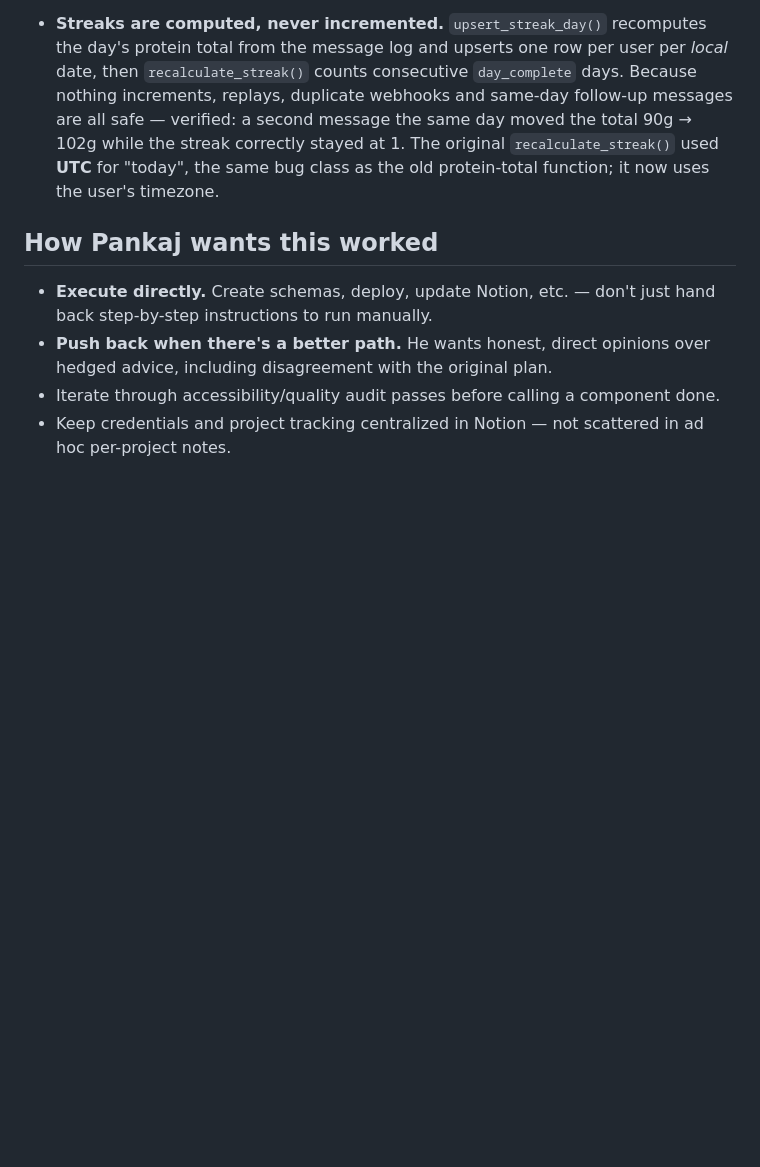
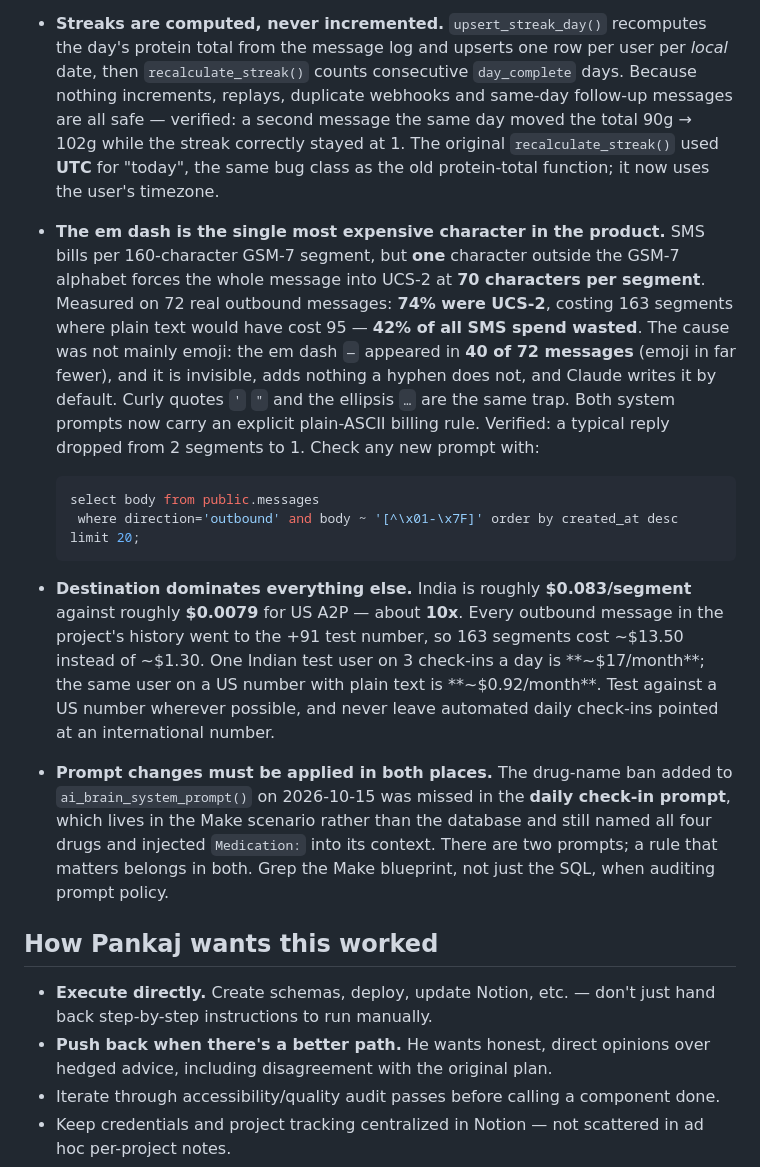
Before and after one commit to hustle-grover/ozzily-landing, a Markdown page: CLAUDE.md, the part around the change. GitHub-like rendering; blank space fills up the shorter version.

Commit message:
perf(sms): eliminate UCS-2 encoding waste; drug names out of check-in prompt

````diff
--- a/CLAUDE.md
+++ b/CLAUDE.md
@@ -281,6 +281,31 @@ Supabase `service_role` key, Twilio SID/auth token, and Stripe keys live in a lo
   at 1. The original `recalculate_streak()` used **UTC** for "today", the same bug class as
   the old protein-total function; it now uses the user's timezone.
 
+- **The em dash is the single most expensive character in the product.** SMS bills per
+  160-character GSM-7 segment, but **one** character outside the GSM-7 alphabet forces the
+  whole message into UCS-2 at **70 characters per segment**. Measured on 72 real outbound
+  messages: **74% were UCS-2**, costing 163 segments where plain text would have cost 95 —
+  **42% of all SMS spend wasted**. The cause was not mainly emoji: the em dash `—` appeared
+  in **40 of 72 messages** (emoji in far fewer), and it is invisible, adds nothing a hyphen
+  does not, and Claude writes it by default. Curly quotes `'` `"` and the ellipsis `…` are
+  the same trap. Both system prompts now carry an explicit plain-ASCII billing rule.
+  Verified: a typical reply dropped from 2 segments to 1. Check any new prompt with:
+  ```sql
+  select body from public.messages
+   where direction='outbound' and body ~ '[^\x01-\x7F]' order by created_at desc limit 20;
+  ```
+- **Destination dominates everything else.** India is roughly **$0.083/segment** against
+  roughly **$0.0079** for US A2P — about **10x**. Every outbound message in the project's
+  history went to the +91 test number, so 163 segments cost ~$13.50 instead of ~$1.30. One
+  Indian test user on 3 check-ins a day is **~$17/month**; the same user on a US number with
+  plain text is **~$0.92/month**. Test against a US number wherever possible, and never leave
+  automated daily check-ins pointed at an international number.
+- **Prompt changes must be applied in both places.** The drug-name ban added to
+  `ai_brain_system_prompt()` on 2026-10-15 was missed in the **daily check-in prompt**, which
+  lives in the Make scenario rather than the database and still named all four drugs and
+  injected `Medication:` into its context. There are two prompts; a rule that matters belongs
+  in both. Grep the Make blueprint, not just the SQL, when auditing prompt policy.
+
 ## How Pankaj wants this worked
 
 - **Execute directly.** Create schemas, deploy, update Notion, etc. — don't just
````
Also changed, not shown: ROADMAP.md (+1 -0 lines).
